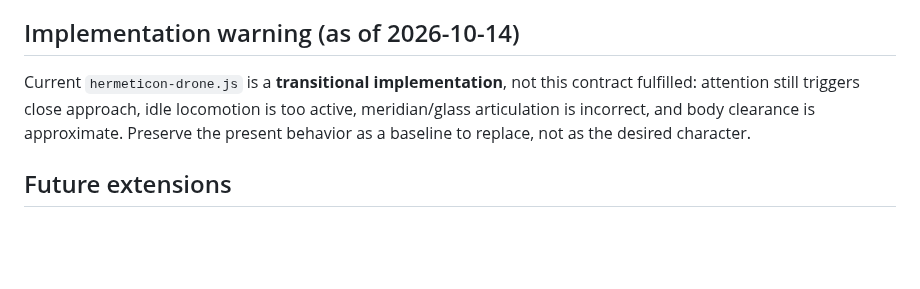
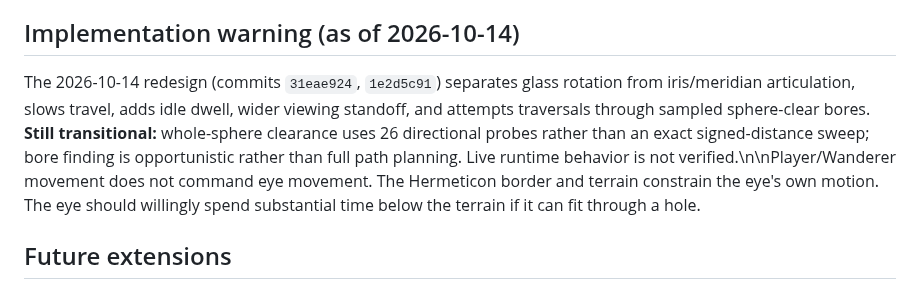
Before and after one commit to bonoj/Hermeticon, a Markdown page: arcana/entities/HERMETICON_EYE.md, the part around the change. Drawn GitHub-style; blank space fills up the shorter version.

Commit message:
Record eye redesign, below-terrain intent and remaining navigation limitations

```diff
--- a/arcana/entities/HERMETICON_EYE.md
+++ b/arcana/entities/HERMETICON_EYE.md
@@ -33,7 +33,7 @@ These are relative behavioral priorities, **not arbitrary mandatory percentages,
 Betwixt Observer in `bonoj/Interstice/betwixt/index.html`: sensor range, terrain line-of-sight, acquisition dwell, target retention, smooth ocular tracking, brass carriage quaternion copied from eye. Betwixt Foundry drones also had obstacle-aware pursuit/return routing. Reuse the principles, not the combat mission or relentless target pursuit.
 
 ## Implementation warning (as of 2026-10-14)
-Current `hermeticon-drone.js` is a **transitional implementation**, not this contract fulfilled: attention still triggers close approach, idle locomotion is too active, meridian/glass articulation is incorrect, and body clearance is approximate. Preserve the present behavior as a baseline to replace, not as the desired character.
+The 2026-10-14 redesign (commits `31eae924`, `1e2d5c91`) separates glass rotation from iris/meridian articulation, slows travel, adds idle dwell, wider viewing standoff, and attempts traversals through sampled sphere-clear bores. **Still transitional:** whole-sphere clearance uses 26 directional probes rather than an exact signed-distance sweep; bore finding is opportunistic rather than full path planning. Live runtime behavior is not verified.\n\nPlayer/Wanderer movement does not command eye movement. The Hermeticon border and terrain constrain the eye's own motion. The eye should willingly spend substantial time below the terrain if it can fit through a hole.
 
 ## Future extensions
 Surprise, habituation, curiosity about meteor impacts, terrain changes, populations, other inhabitants, and the external observer can emerge from shared observation events and bounded memory. Favor legible systems over bespoke hardcoded scripts.
```
